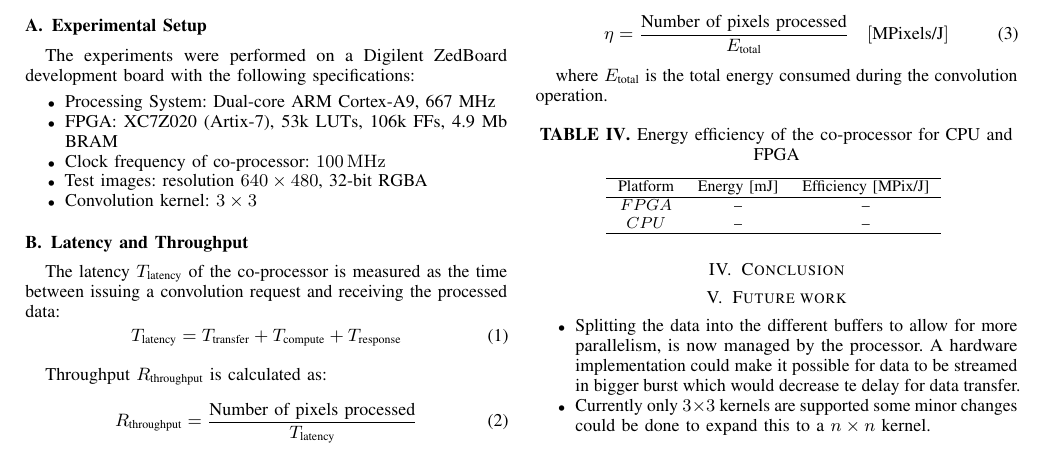
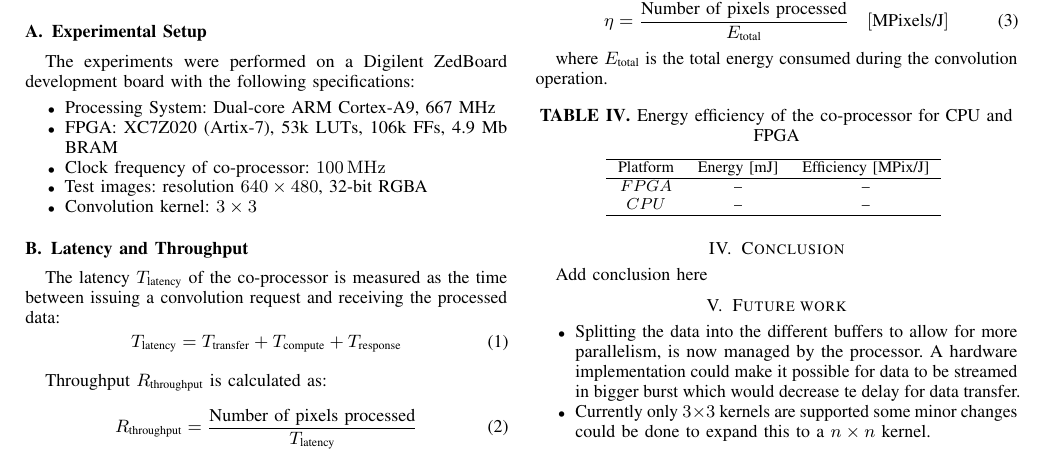
Before and after one commit to JoeyDeSmet/Co_Proc_Paper, a LaTeX paper (paper.tex): part of page 1 of 2, cut so that both start at the same text. Compiled offline with pdfLaTeX.

Commit message:
Now it should

```diff
--- a/paper.tex
+++ b/paper.tex
@@ -245,7 +245,7 @@ $CPU$ & -- & -- \\
 % ======================================================================================================================== %
 
 \section{Conclusion}
-
+Add conclusion here
 
 
 % ======================================================================================================================== %
```
Also changed, not shown: .github/workflows/generate-pdf-preview.yml (+0 -2 lines), paper.pdf, 3 other files.
